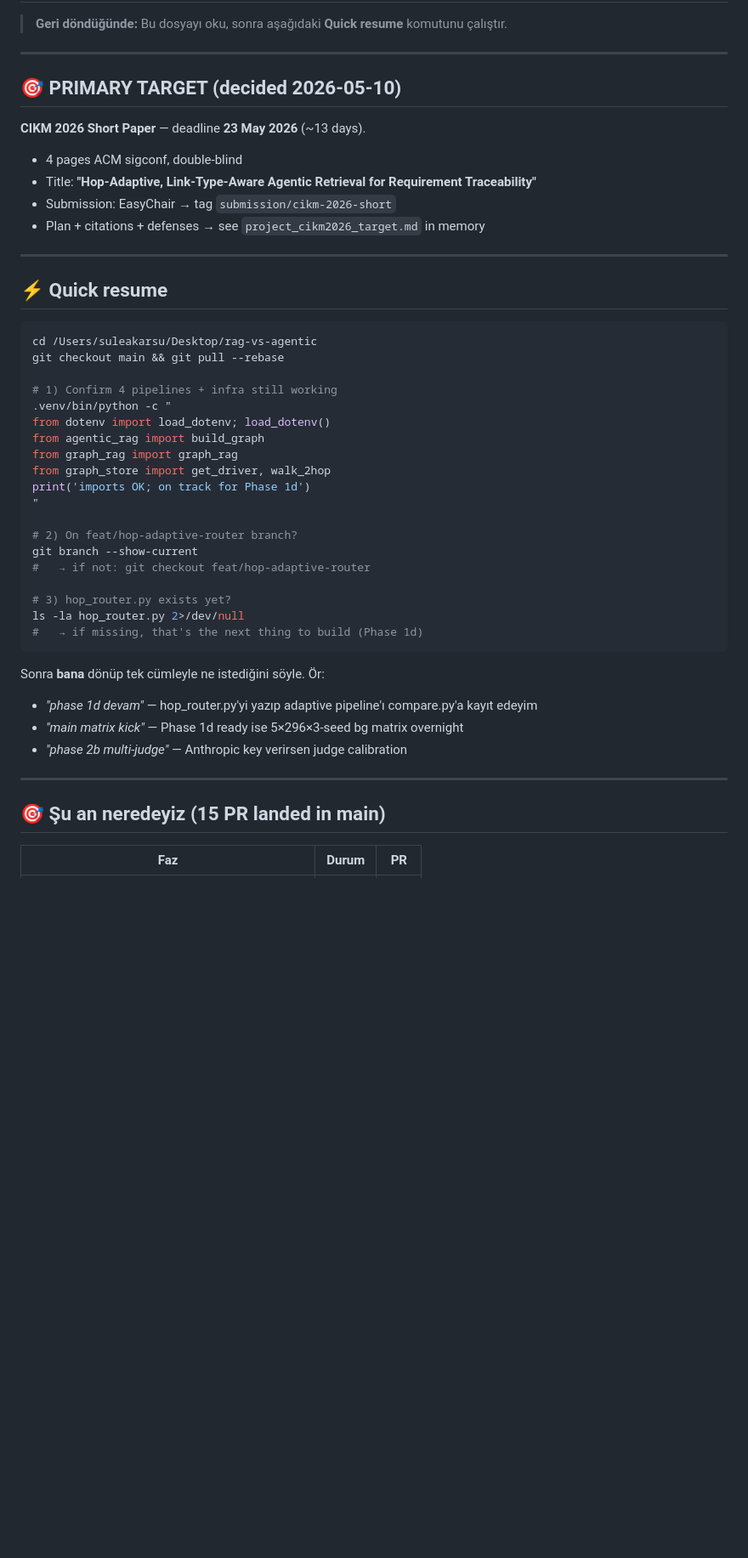
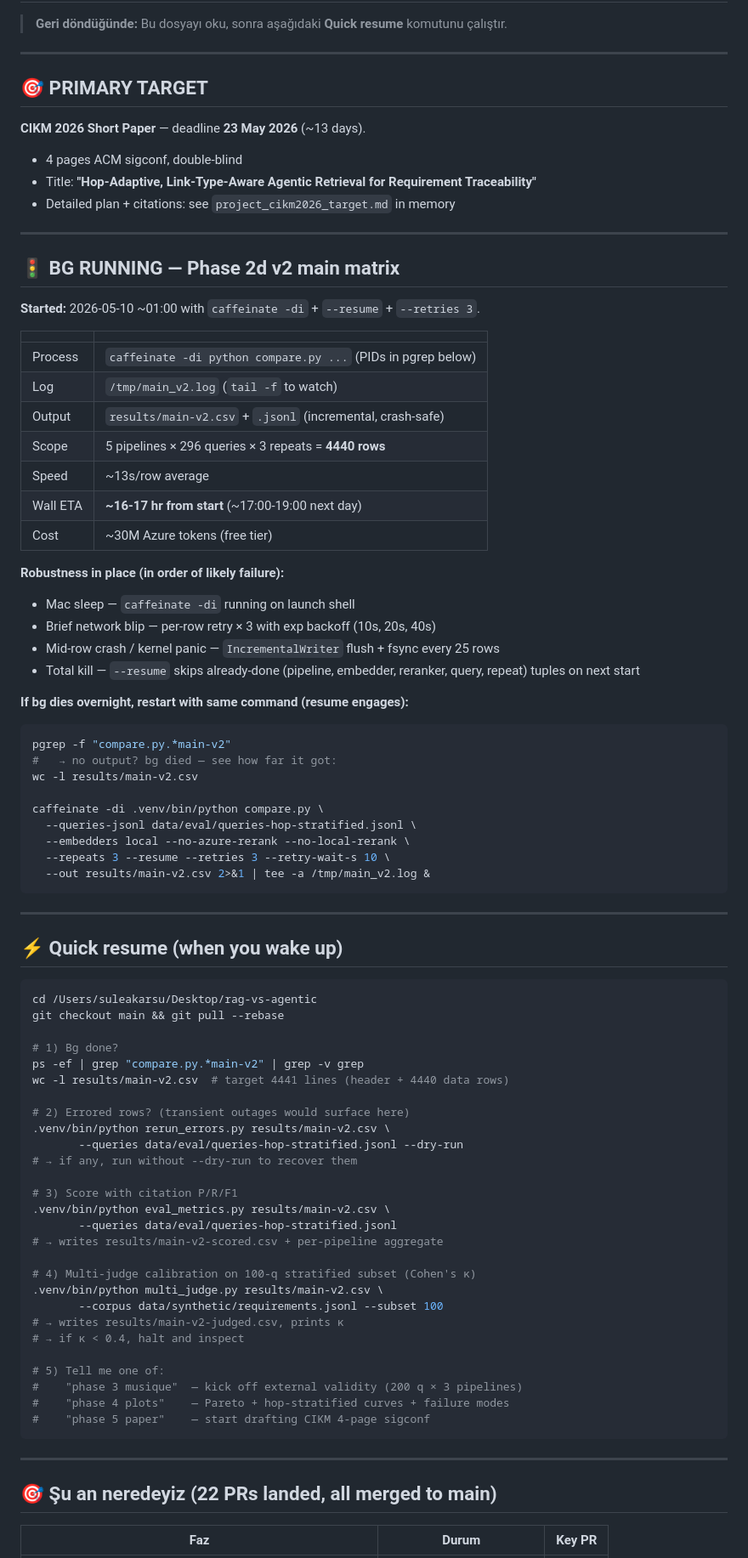
Before and after one commit to mftnakrsu/rag-vs-agentic, a Markdown page: HANDOFF.md, the part around one of its changes. Shown at 85% size. Drawn GitHub-style; blank space fills up the shorter version.

````diff
--- a/HANDOFF.md
+++ b/HANDOFF.md
@@ -4,49 +4,85 @@
 
 ---
 
-## 🎯 PRIMARY TARGET (decided 2026-05-10)
+## 🎯 PRIMARY TARGET
 
 **CIKM 2026 Short Paper** — deadline **23 May 2026** (~13 days).
-
 - 4 pages ACM sigconf, double-blind
 - Title: **"Hop-Adaptive, Link-Type-Aware Agentic Retrieval for Requirement Traceability"**
-- Submission: EasyChair → tag `submission/cikm-2026-short`
-- Plan + citations + defenses → see `project_cikm2026_target.md` in memory
+- Detailed plan + citations: see `project_cikm2026_target.md` in memory
 
 ---
 
-## ⚡ Quick resume
+## 🚦 BG RUNNING — Phase 2d v2 main matrix
+
+**Started:** 2026-05-10 ~01:00 with `caffeinate -di` + `--resume` + `--retries 3`.
+
+| | |
+|---|---|
+| Process | `caffeinate -di python compare.py ...` (PIDs in pgrep below) |
+| Log | `/tmp/main_v2.log` (`tail -f` to watch) |
+| Output | `results/main-v2.csv` + `.jsonl` (incremental, crash-safe) |
+| Scope | 5 pipelines × 296 queries × 3 repeats = **4440 rows** |
+| Speed | ~13s/row average |
+| Wall ETA | **~16-17 hr from start** (~17:00-19:00 next day) |
+| Cost | ~30M Azure tokens (free tier) |
+
+**Robustness in place (in order of likely failure):**
+- Mac sleep — `caffeinate -di` running on launch shell
+- Brief network blip — per-row retry × 3 with exp backoff (10s, 20s, 40s)
+- Mid-row crash / kernel panic — `IncrementalWriter` flush + fsync every 25 rows
+- Total kill — `--resume` skips already-done (pipeline, embedder, reranker, query, repeat) tuples on next start
+
+**If bg dies overnight, restart with same command (resume engages):**
+```bash
+pgrep -f "compare.py.*main-v2"
+#   → no output? bg died — see how far it got:
+wc -l results/main-v2.csv
+
+caffeinate -di .venv/bin/python compare.py \
+  --queries-jsonl data/eval/queries-hop-stratified.jsonl \
+  --embedders local --no-azure-rerank --no-local-rerank \
+  --repeats 3 --resume --retries 3 --retry-wait-s 10 \
+  --out results/main-v2.csv 2>&1 | tee -a /tmp/main_v2.log &
+```
+
+---
+
+## ⚡ Quick resume (when you wake up)
 
 ```bash
 cd /Users/suleakarsu/Desktop/rag-vs-agentic
 git checkout main && git pull --rebase
 
-# 1) Confirm 4 pipelines + infra still working
-.venv/bin/python -c "
-from dotenv import load_dotenv; load_dotenv()
-from agentic_rag import build_graph
-from graph_rag import graph_rag
-from graph_store import get_driver, walk_2hop
-print('imports OK; on track for Phase 1d')
-"
+# 1) Bg done?
+ps -ef | grep "compare.py.*main-v2" | grep -v grep
+wc -l results/main-v2.csv  # target 4441 lines (header + 4440 data rows)
 
-# 2) On feat/hop-adaptive-router branch?
-git branch --show-current
-#   → if not: git checkout feat/hop-adaptive-router
+# 2) Errored rows? (transient outages would surface here)
+.venv/bin/python rerun_errors.py results/main-v2.csv \
+       --queries data/eval/queries-hop-stratified.jsonl --dry-run
+# → if any, run without --dry-run to recover them
 
-# 3) hop_router.py exists yet?
-ls -la hop_router.py 2>/dev/null
-#   → if missing, that's the next thing to build (Phase 1d)
+# 3) Score with citation P/R/F1
+.venv/bin/python eval_metrics.py results/main-v2.csv \
+       --queries data/eval/queries-hop-stratified.jsonl
+# → writes results/main-v2-scored.csv + per-pipeline aggregate
+
+# 4) Multi-judge calibration on 100-q stratified subset (Cohen's κ)
+.venv/bin/python multi_judge.py results/main-v2.csv \
+       --corpus data/synthetic/requirements.jsonl --subset 100
+# → writes results/main-v2-judged.csv, prints κ
+# → if κ < 0.4, halt and inspect
+
+# 5) Tell me one of:
+#    "phase 3 musique"  — kick off external validity (200 q × 3 pipelines)
+#    "phase 4 plots"    — Pareto + hop-stratified curves + failure modes
+#    "phase 5 paper"    — start drafting CIKM 4-page sigconf
 ```
-
-Sonra **bana** dönüp tek cümleyle ne istediğini söyle. Ör:
-- *"phase 1d devam"* — hop_router.py'yi yazıp adaptive pipeline'ı compare.py'a kayıt edeyim
-- *"main matrix kick"* — Phase 1d ready ise 5×296×3-seed bg matrix overnight
-- *"phase 2b multi-judge"* — Anthropic key verirsen judge calibration
 
 ---
 
-## 🎯 Şu an neredeyiz (15 PR landed in main)
+## 🎯 Şu an neredeyiz (22 PRs landed, all merged to main)
 
-| Faz | Durum | PR |
+| Faz | Durum | Key PR |
 |---|---|---|
````
Also changed, not shown: other parts of HANDOFF.md (+57 -118 lines).
